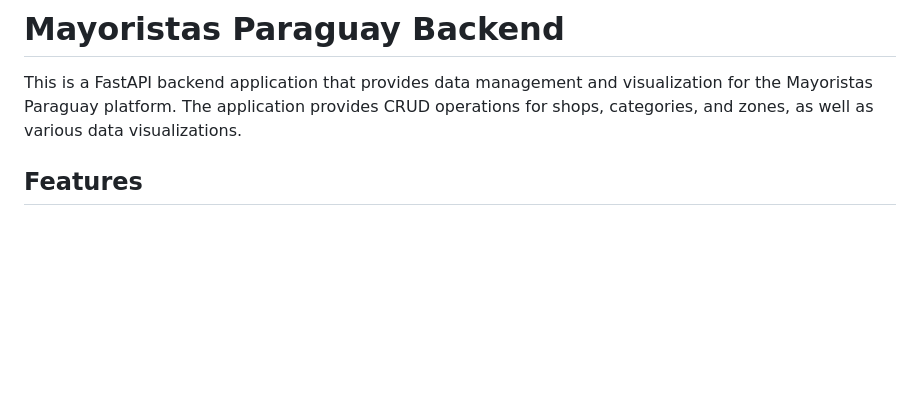
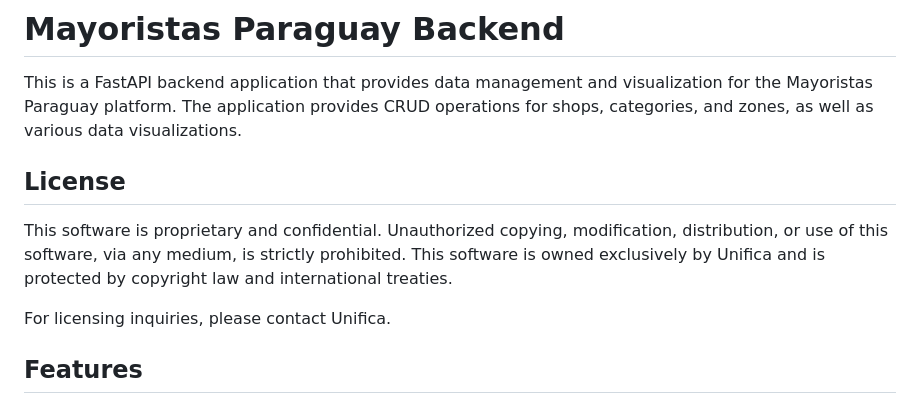
Before and after one commit to unifica-paraguay/mayoristas-paraguay-backend, a Markdown page: README.md, the part around the change. Rendered like a GitHub page; blank space fills up the shorter version.

Commit message:
docs(readme): add license section
- Add proprietary license notice to README

- Clarify software ownership and usage restrictions

```diff
--- a/README.md
+++ b/README.md
@@ -1,6 +1,12 @@
 # Mayoristas Paraguay Backend
 
 This is a FastAPI backend application that provides data management and visualization for the Mayoristas Paraguay platform. The application provides CRUD operations for shops, categories, and zones, as well as various data visualizations.
+
+## License
+
+This software is proprietary and confidential. Unauthorized copying, modification, distribution, or use of this software, via any medium, is strictly prohibited. This software is owned exclusively by Unifica and is protected by copyright law and international treaties.
+
+For licensing inquiries, please contact Unifica.
 
 ## Features
 
```
